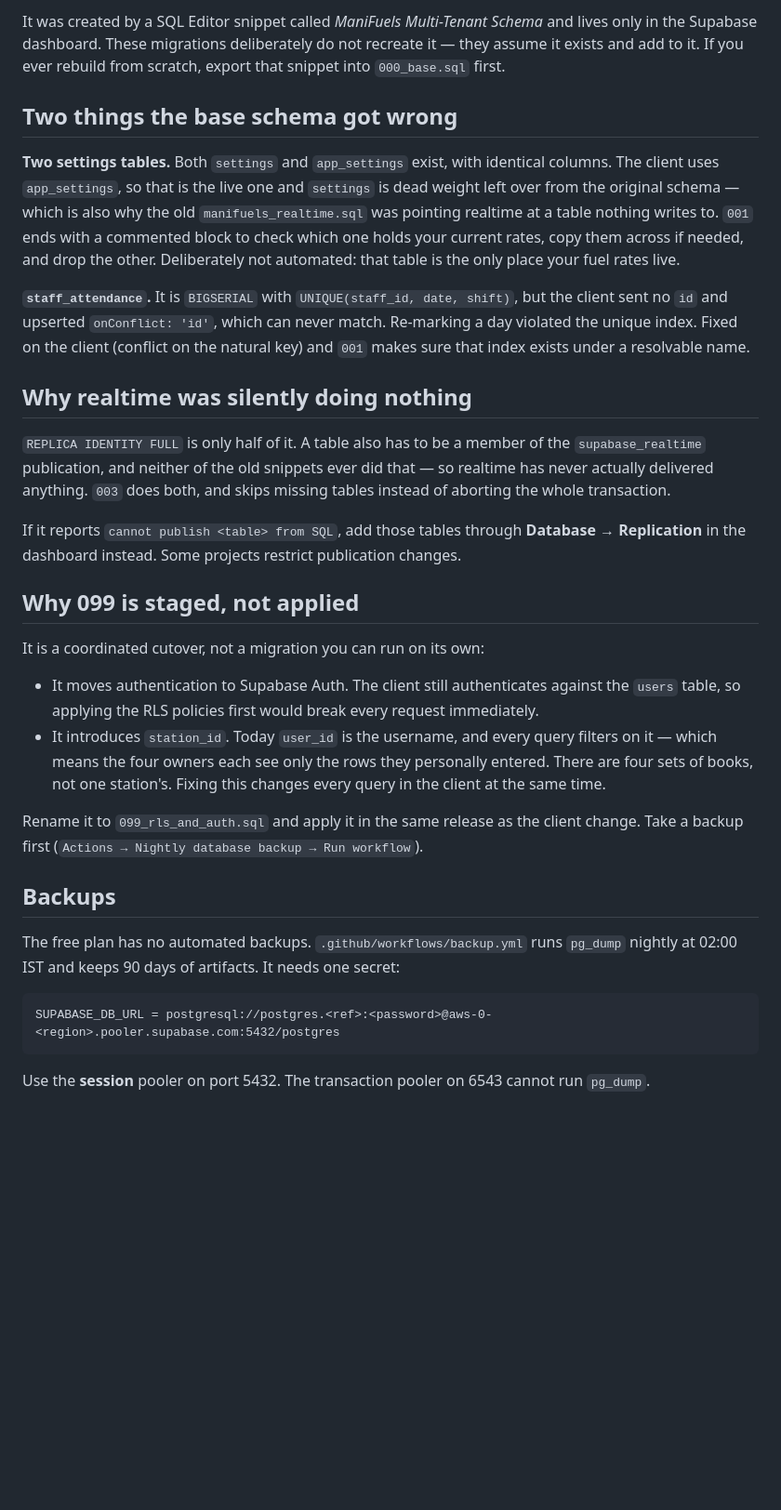
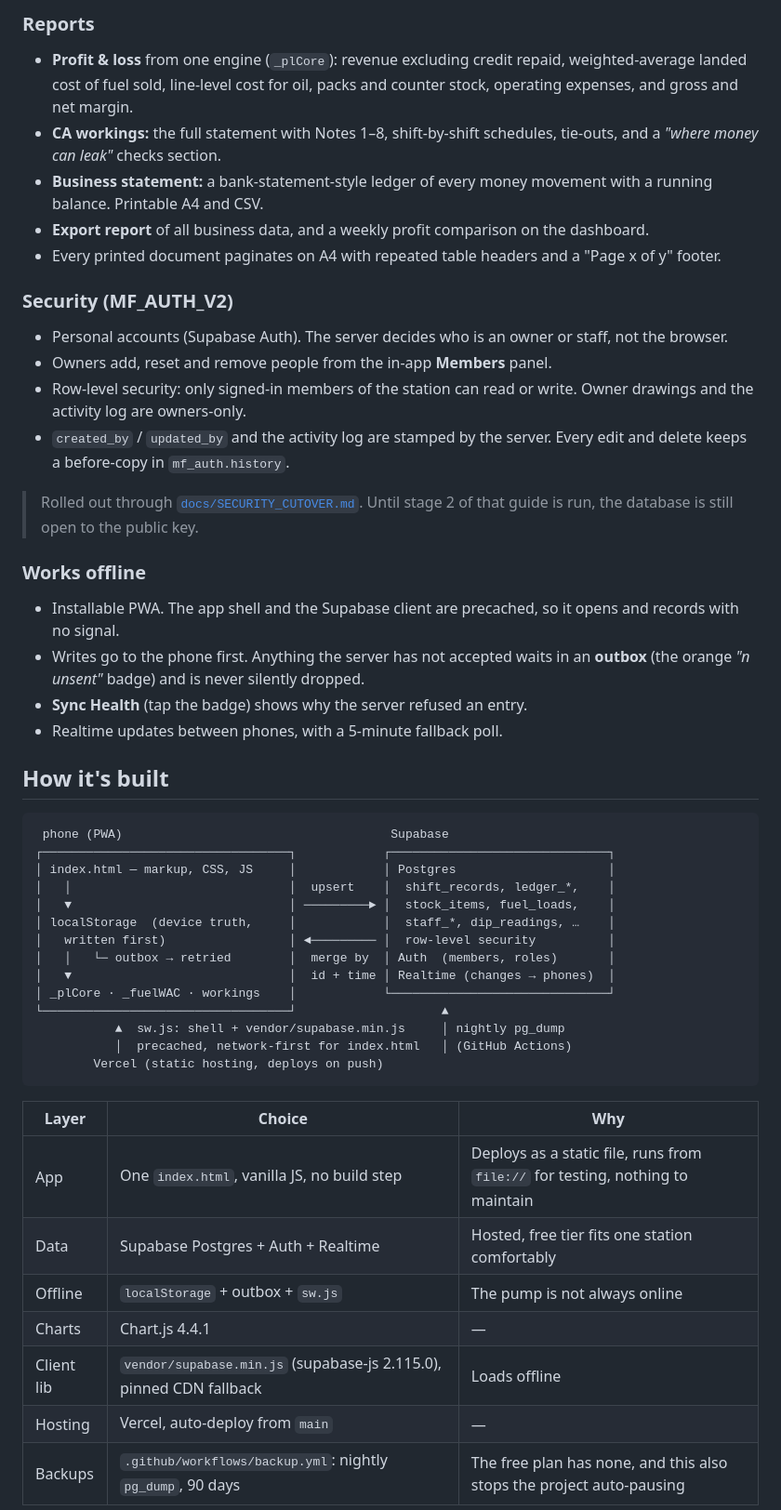
Before and after one commit to shriviswath/manifuels, a Markdown page: README.md, the part around one of its changes. Shown at 93% size. Drawn GitHub-style; blank space fills up the shorter version.

````diff
--- a/README.md
+++ b/README.md
@@ -64,62 +54,51 @@ They now travel in `app_settings.config`.
 
-It was created by a SQL Editor snippet called *ManiFuels Multi-Tenant Schema*
-and lives only in the Supabase dashboard. These migrations deliberately do not
-recreate it — they assume it exists and add to it. If you ever rebuild from
-scratch, export that snippet into `000_base.sql` first.
+### Reports
+- **Profit & loss** from one engine (`_plCore`): revenue excluding credit repaid, weighted-average landed cost of fuel sold, line-level cost for oil, packs and counter stock, operating expenses, and gross and net margin.
+- **CA workings:** the full statement with Notes 1–8, shift-by-shift schedules, tie-outs, and a *"where money can leak"* checks section.
+- **Business statement:** a bank-statement-style ledger of every money movement with a running balance. Printable A4 and CSV.
+- **Export report** of all business data, and a weekly profit comparison on the dashboard.
+- Every printed document paginates on A4 with repeated table headers and a "Page x of y" footer.
 
-## Two things the base schema got wrong
+### Security (MF_AUTH_V2)
+- Personal accounts (Supabase Auth). The server decides who is an owner or staff, not the browser.
+- Owners add, reset and remove people from the in-app **Members** panel.
+- Row-level security: only signed-in members of the station can read or write. Owner drawings and the activity log are owners-only.
+- `created_by` / `updated_by` and the activity log are stamped by the server. Every edit and delete keeps a before-copy in `mf_auth.history`.
 
-**Two settings tables.** Both `settings` and `app_settings` exist, with
-identical columns. The client uses `app_settings`, so that is the live one and
-`settings` is dead weight left over from the original schema — which is also why
-the old `manifuels_realtime.sql` was pointing realtime at a table nothing writes
-to. `001` ends with a commented block to check which one holds your current
-rates, copy them across if needed, and drop the other. Deliberately not
-automated: that table is the only place your fuel rates live.
+> Rolled out through [`docs/SECURITY_CUTOVER.md`](docs/SECURITY_CUTOVER.md). Until stage 2 of that guide is run, the database is still open to the public key.
 
-**`staff_attendance`.** It is `BIGSERIAL` with `UNIQUE(staff_id, date, shift)`,
-but the client sent no `id` and upserted `onConflict: 'id'`, which can never
-match. Re-marking a day violated the unique index. Fixed on the client (conflict
-on the natural key) and `001` makes sure that index exists under a resolvable
-name.
+### Works offline
+- Installable PWA. The app shell and the Supabase client are precached, so it opens and records with no signal.
+- Writes go to the phone first. Anything the server has not accepted waits in an **outbox** (the orange *"n unsent"* badge) and is never silently dropped.
+- **Sync Health** (tap the badge) shows why the server refused an entry.
+- Realtime updates between phones, with a 5-minute fallback poll.
 
-## Why realtime was silently doing nothing
-
-`REPLICA IDENTITY FULL` is only half of it. A table also has to be a member of
-the `supabase_realtime` publication, and neither of the old snippets ever did
-that — so realtime has never actually delivered anything. `003` does both, and
-skips missing tables instead of aborting the whole transaction.
-
-If it reports `cannot publish <table> from SQL`, add those tables through
-**Database → Replication** in the dashboard instead. Some projects restrict
-publication changes.
-
-## Why 099 is staged, not applied
-
-It is a coordinated cutover, not a migration you can run on its own:
-
-* It moves authentication to Supabase Auth. The client still authenticates
-  against the `users` table, so applying the RLS policies first would break
-  every request immediately.
-* It introduces `station_id`. Today `user_id` is the username, and every query
-  filters on it — which means the four owners each see only the rows they
-  personally entered. There are four sets of books, not one station's. Fixing
-  this changes every query in the client at the same time.
-
-Rename it to `099_rls_and_auth.sql` and apply it in the same release as the
-client change. Take a backup first (`Actions → Nightly database backup → Run
-workflow`).
-
-## Backups
-
-The free plan has no automated backups. `.github/workflows/backup.yml` runs
-`pg_dump` nightly at 02:00 IST and keeps 90 days of artifacts. It needs one
-secret:
+## How it's built
 
 ```
-SUPABASE_DB_URL = postgresql://postgres.<ref>:<password>@aws-0-<region>.pooler.supabase.com:5432/postgres
+ phone (PWA)                                     Supabase
+┌──────────────────────────────────┐            ┌──────────────────────────────┐
+│ index.html — markup, CSS, JS     │            │ Postgres                     │
+│   │                              │  upsert    │  shift_records, ledger_*,    │
+│   ▼                              │ ─────────► │  stock_items, fuel_loads,    │
+│ localStorage  (device truth,     │            │  staff_*, dip_readings, …    │
+│   written first)                 │ ◄───────── │  row-level security          │
+│   │   └─ outbox → retried        │  merge by  │ Auth  (members, roles)       │
+│   ▼                              │  id + time │ Realtime (changes → phones)  │
+│ _plCore · _fuelWAC · workings    │            └──────────────────────────────┘
+└──────────────────────────────────┘                    ▲
+           ▲  sw.js: shell + vendor/supabase.min.js     │ nightly pg_dump
+           │  precached, network-first for index.html   │ (GitHub Actions)
+        Vercel (static hosting, deploys on push)
 ```
 
-Use the **session** pooler on port 5432. The transaction pooler on 6543 cannot
-run `pg_dump`.
+| Layer | Choice | Why |
+|---|---|---|
+| App | One `index.html`, vanilla JS, no build step | Deploys as a static file, runs from `file://` for testing, nothing to maintain |
+| Data | Supabase Postgres + Auth + Realtime | Hosted, free tier fits one station comfortably |
+| Offline | `localStorage` + outbox + `sw.js` | The pump is not always online |
+| Charts | Chart.js 4.4.1 | — |
+| Client lib | `vendor/supabase.min.js` (supabase-js 2.115.0), pinned CDN fallback | Loads offline |
+| Hosting | Vercel, auto-deploy from `main` | — |
+| Backups | `.github/workflows/backup.yml`: nightly `pg_dump`, 90 days | The free plan has none, and this also stops the project auto-pausing |
 
````
Also changed, not shown: other parts of README.md (+106 -52 lines).
